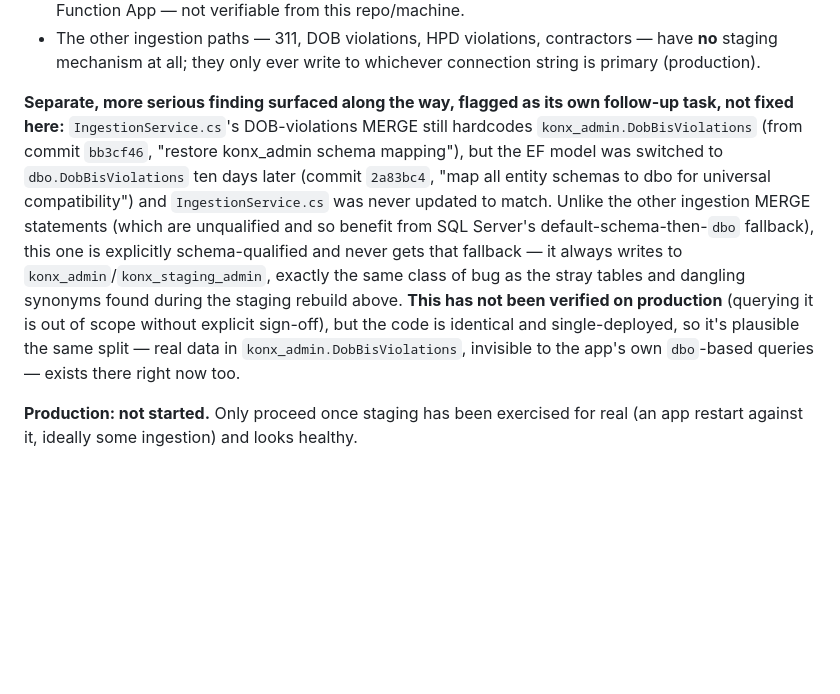
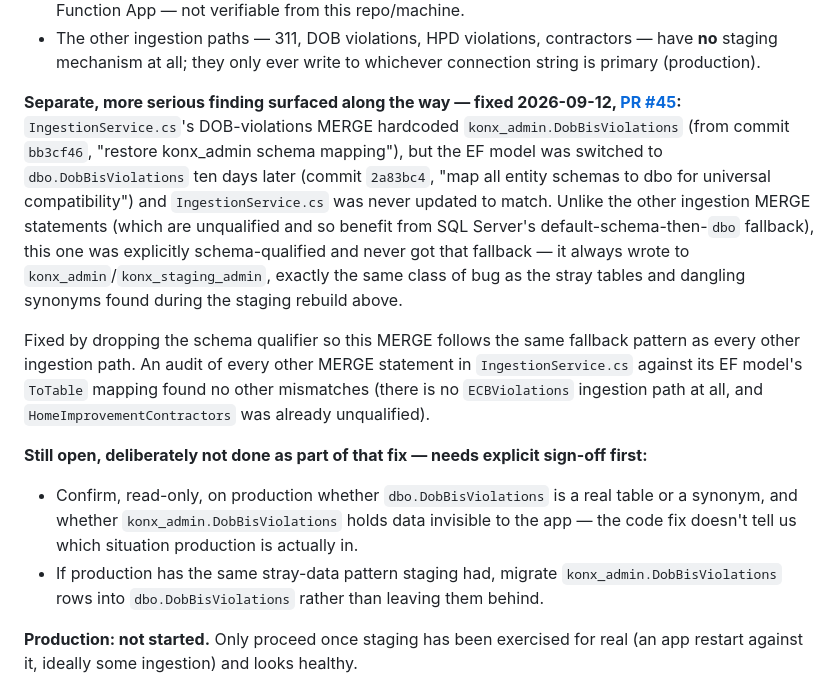
Before and after one commit to DrumsNY1/KonXProWebApp, a Markdown page: REMEDIATION.md, the part around the change. Drawn GitHub-style; blank space fills up the shorter version.

Commit message:
docs: record DOB-violations schema-mismatch fix merged (PR #45)
Marks the IngestionService.cs DOB-violations schema fix as done. Still open,
needing explicit sign-off: confirming the same stray-data pattern on
production and migrating any data found in konx_admin.DobBisViolations into
dbo.DobBisViolations.

Co-Authored-By: Claude Sonnet 5 <noreply@anthropic.com>

```diff
--- a/REMEDIATION.md
+++ b/REMEDIATION.md
@@ -378,22 +378,34 @@ Investigated how staging is actually meant to receive data:
   contractors — have **no** staging mechanism at all; they only ever write to
   whichever connection string is primary (production).
 
-**Separate, more serious finding surfaced along the way, flagged as its own
-follow-up task, not fixed here:** `IngestionService.cs`'s DOB-violations MERGE
-still hardcodes `konx_admin.DobBisViolations` (from commit `bb3cf46`, "restore
-konx_admin schema mapping"), but the EF model was switched to
-`dbo.DobBisViolations` ten days later (commit `2a83bc4`, "map all entity
-schemas to dbo for universal compatibility") and `IngestionService.cs` was
-never updated to match. Unlike the other ingestion MERGE statements (which are
-unqualified and so benefit from SQL Server's default-schema-then-`dbo`
-fallback), this one is explicitly schema-qualified and never gets that
-fallback — it always writes to `konx_admin`/`konx_staging_admin`, exactly the
+**Separate, more serious finding surfaced along the way — fixed 2026-09-12,
+[PR #45](https://github.com/DrumsNY1/KonXProWebApp/pull/45):**
+`IngestionService.cs`'s DOB-violations MERGE hardcoded `konx_admin.DobBisViolations`
+(from commit `bb3cf46`, "restore konx_admin schema mapping"), but the EF model
+was switched to `dbo.DobBisViolations` ten days later (commit `2a83bc4`, "map
+all entity schemas to dbo for universal compatibility") and `IngestionService.cs`
+was never updated to match. Unlike the other ingestion MERGE statements (which
+are unqualified and so benefit from SQL Server's default-schema-then-`dbo`
+fallback), this one was explicitly schema-qualified and never got that
+fallback — it always wrote to `konx_admin`/`konx_staging_admin`, exactly the
 same class of bug as the stray tables and dangling synonyms found during the
-staging rebuild above. **This has not been verified on production** (querying
-it is out of scope without explicit sign-off), but the code is identical and
-single-deployed, so it's plausible the same split — real data in
-`konx_admin.DobBisViolations`, invisible to the app's own `dbo`-based
-queries — exists there right now too.
+staging rebuild above.
+
+Fixed by dropping the schema qualifier so this MERGE follows the same
+fallback pattern as every other ingestion path. An audit of every other MERGE
+statement in `IngestionService.cs` against its EF model's `ToTable` mapping
+found no other mismatches (there is no `ECBViolations` ingestion path at all,
+and `HomeImprovementContractors` was already unqualified).
+
+**Still open, deliberately not done as part of that fix — needs explicit
+sign-off first:**
+- Confirm, read-only, on production whether `dbo.DobBisViolations` is a real
+  table or a synonym, and whether `konx_admin.DobBisViolations` holds data
+  invisible to the app — the code fix doesn't tell us which situation
+  production is actually in.
+- If production has the same stray-data pattern staging had, migrate
+  `konx_admin.DobBisViolations` rows into `dbo.DobBisViolations` rather than
+  leaving them behind.
 
 **Production: not started.** Only proceed once staging has been exercised for
 real (an app restart against it, ideally some ingestion) and looks healthy.
```
